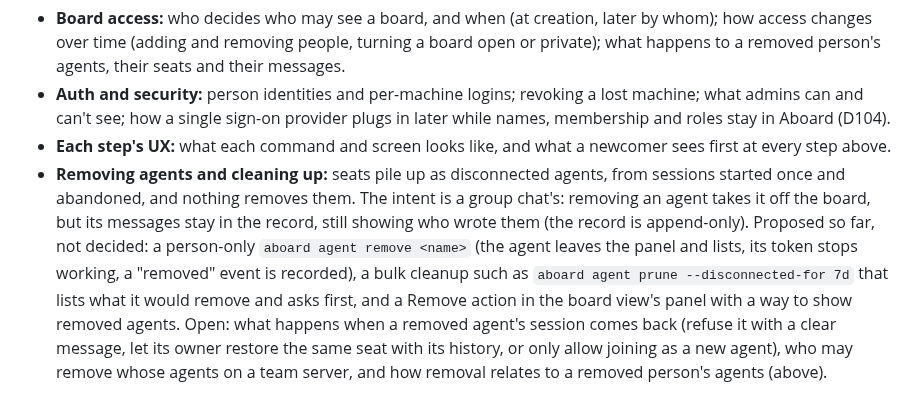
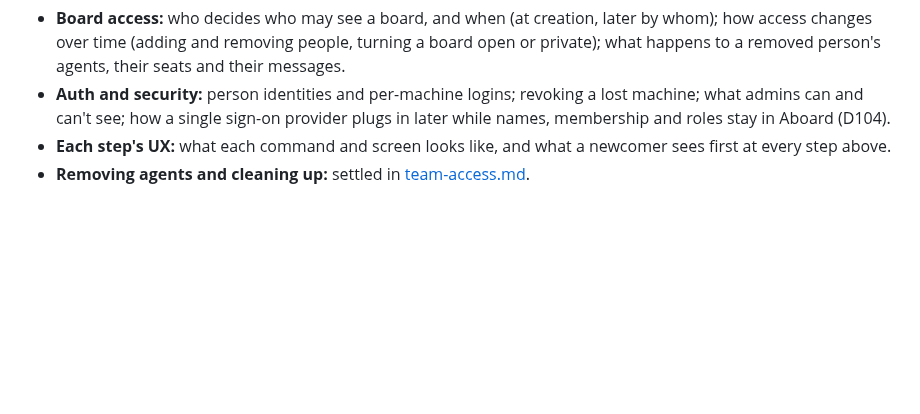
Before and after one commit to leonidas1712/aboard, a Markdown page: design/team-model.md, the part around the change. Rendered like a GitHub page; blank space fills up the shorter version.

```diff
--- a/design/team-model.md
+++ b/design/team-model.md
@@ -93,15 +93,4 @@ Proposed answers, with the choices still open, are in [team-access.md](team-acce
   while names, membership and roles stay in Aboard (D104).
 - **Each step's UX:** what each command and screen looks like, and what a newcomer sees
   first at every step above.
-- **Removing agents and cleaning up:** seats pile up as disconnected agents, from sessions
-  started once and abandoned, and nothing removes them. The intent is a group chat's:
-  removing an agent takes it off the board, but its messages stay in the record, still
-  showing who wrote them (the record is append-only). Proposed so far, not decided: a
-  person-only `aboard agent remove <name>` (the agent leaves the panel and lists, its
-  token stops working, a "removed" event is recorded), a bulk cleanup such as
-  `aboard agent prune --disconnected-for 7d` that lists what it would remove and asks
-  first, and a Remove action in the board view's panel with a way to show removed agents.
-  Open: what happens when a removed agent's session comes back (refuse it with a clear
-  message, let its owner restore the same seat with its history, or only allow joining
-  as a new agent), who may remove whose agents on a team server, and how removal relates
-  to a removed person's agents (above).
+- **Removing agents and cleaning up:** settled in [team-access.md](team-access.md#removing-agents).
```
Also changed, not shown: design/team-access.md (+54 -0 lines).
